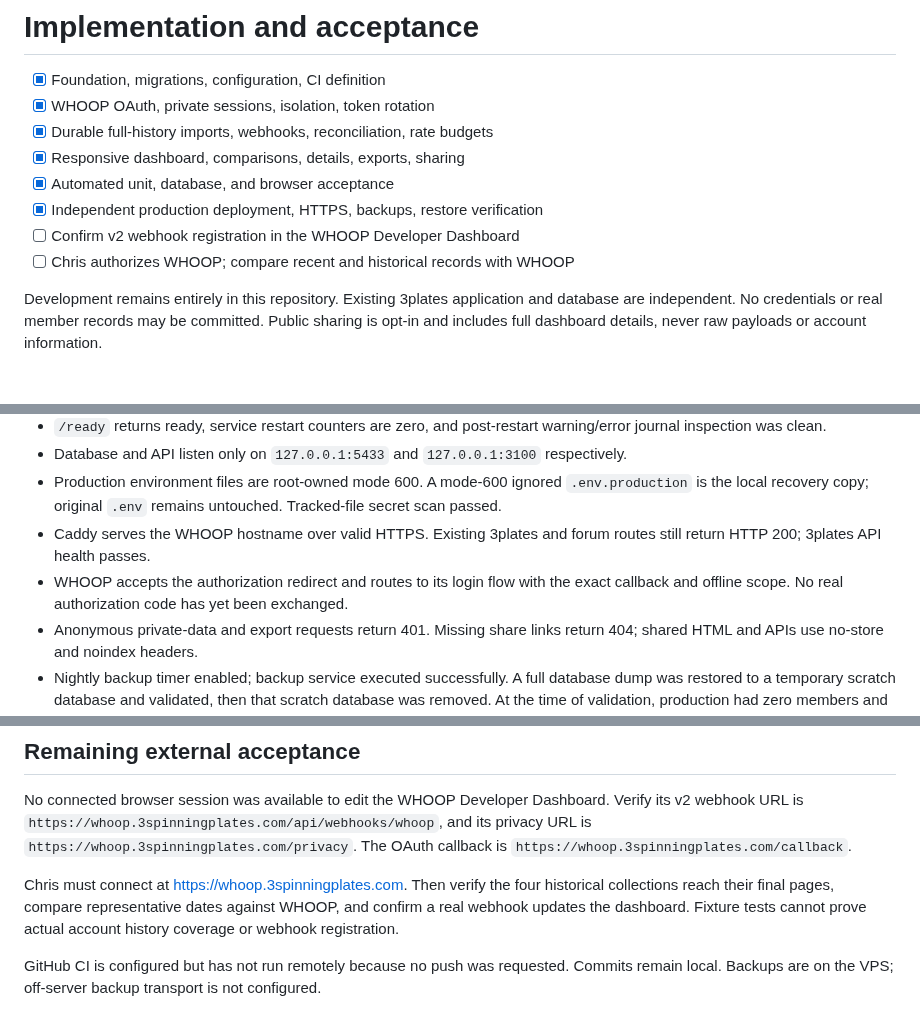
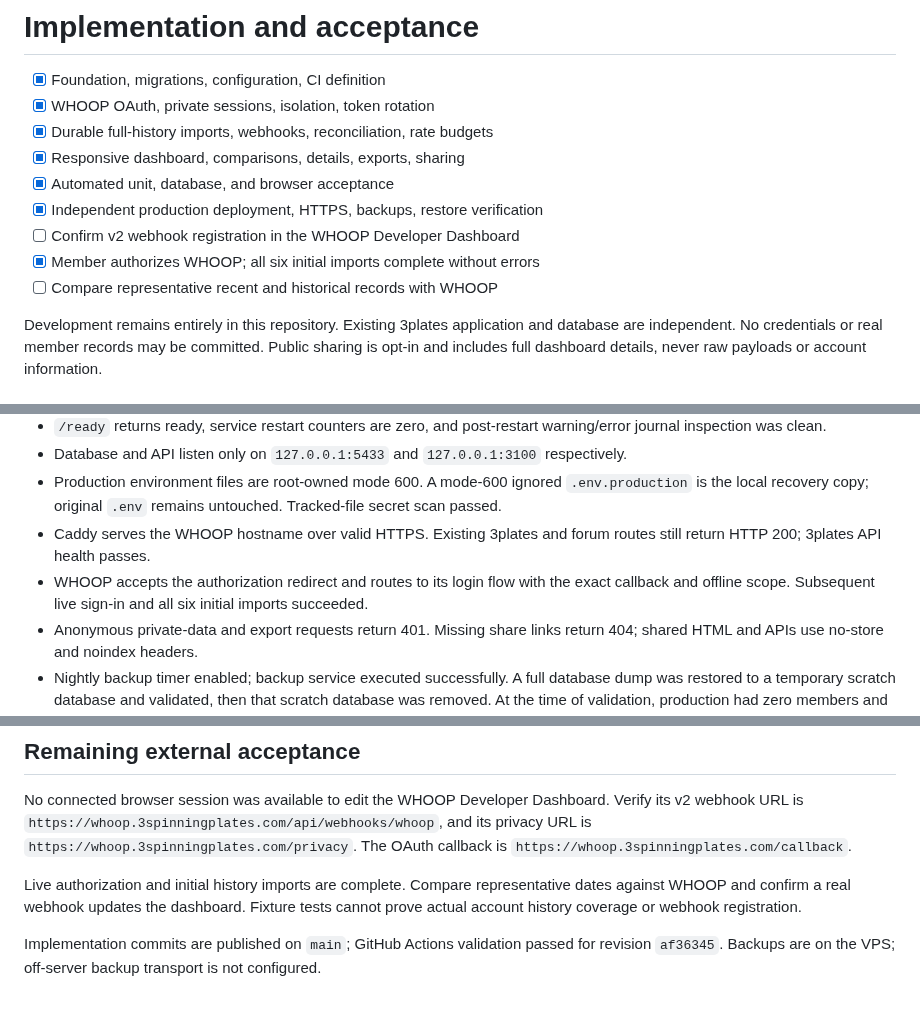
Before and after one commit to ChrisTitusTech/gallant-dashboard, a Markdown page: TASKS.md, 3 parts joined by grey strips. Rendered like a GitHub page.

```diff
--- a/TASKS.md
+++ b/TASKS.md
@@ -7,7 +7,8 @@
 - [x] Automated unit, database, and browser acceptance
 - [x] Independent production deployment, HTTPS, backups, restore verification
 - [ ] Confirm v2 webhook registration in the WHOOP Developer Dashboard
-- [ ] Chris authorizes WHOOP; compare recent and historical records with WHOOP
+- [x] Member authorizes WHOOP; all six initial imports complete without errors
+- [ ] Compare representative recent and historical records with WHOOP
 
 Development remains entirely in this repository. Existing 3plates application and database are independent.
 No credentials or real member records may be committed. Public sharing is opt-in and includes full dashboard details, never raw payloads or account information.
@@ -24,7 +25,7 @@ No credentials or real member records may be committed. Public sharing is opt-in
 - Database and API listen only on `127.0.0.1:5433` and `127.0.0.1:3100` respectively.
 - Production environment files are root-owned mode 600. A mode-600 ignored `.env.production` is the local recovery copy; original `.env` remains untouched. Tracked-file secret scan passed.
 - Caddy serves the WHOOP hostname over valid HTTPS. Existing 3plates and forum routes still return HTTP 200; 3plates API health passes.
-- WHOOP accepts the authorization redirect and routes to its login flow with the exact callback and offline scope. No real authorization code has yet been exchanged.
+- WHOOP accepts the authorization redirect and routes to its login flow with the exact callback and offline scope. Subsequent live sign-in and all six initial imports succeeded.
 - Anonymous private-data and export requests return 401. Missing share links return 404; shared HTML and APIs use no-store and noindex headers.
 - Nightly backup timer enabled; backup service executed successfully. A full database dump was restored to a temporary scratch database and validated, then that scratch database was removed. At the time of validation, production had zero members and zero imported records.
 
@@ -38,6 +39,6 @@ Static serving originally replaced the application's no-store header. This was c
 
 No connected browser session was available to edit the WHOOP Developer Dashboard. Verify its v2 webhook URL is `https://whoop.3spinningplates.com/api/webhooks/whoop`, and its privacy URL is `https://whoop.3spinningplates.com/privacy`. The OAuth callback is `https://whoop.3spinningplates.com/callback`.
 
-Chris must connect at https://whoop.3spinningplates.com. Then verify the four historical collections reach their final pages, compare representative dates against WHOOP, and confirm a real webhook updates the dashboard. Fixture tests cannot prove actual account history coverage or webhook registration.
+Live authorization and initial history imports are complete. Compare representative dates against WHOOP and confirm a real webhook updates the dashboard. Fixture tests cannot prove actual account history coverage or webhook registration.
 
-GitHub CI is configured but has not run remotely because no push was requested. Commits remain local. Backups are on the VPS; off-server backup transport is not configured.
+Implementation commits are published on `main`; GitHub Actions validation passed for revision `af36345`. Backups are on the VPS; off-server backup transport is not configured.
```
Also changed, not shown: .github/PULL_REQUEST_TEMPLATE.md (added, +18 -0 lines), CODE_OF_CONDUCT.md (added, +7 -0 lines), CONTRIBUTING.md (added, +40 -0 lines), README.md (+33 -2 lines), SECURITY.md (added, +19 -0 lines), SUPPORT.md (added, +25 -0 lines), docs/architecture.md (added, +47 -0 lines), docs/images/dashboard.png (added), 4 other files.
